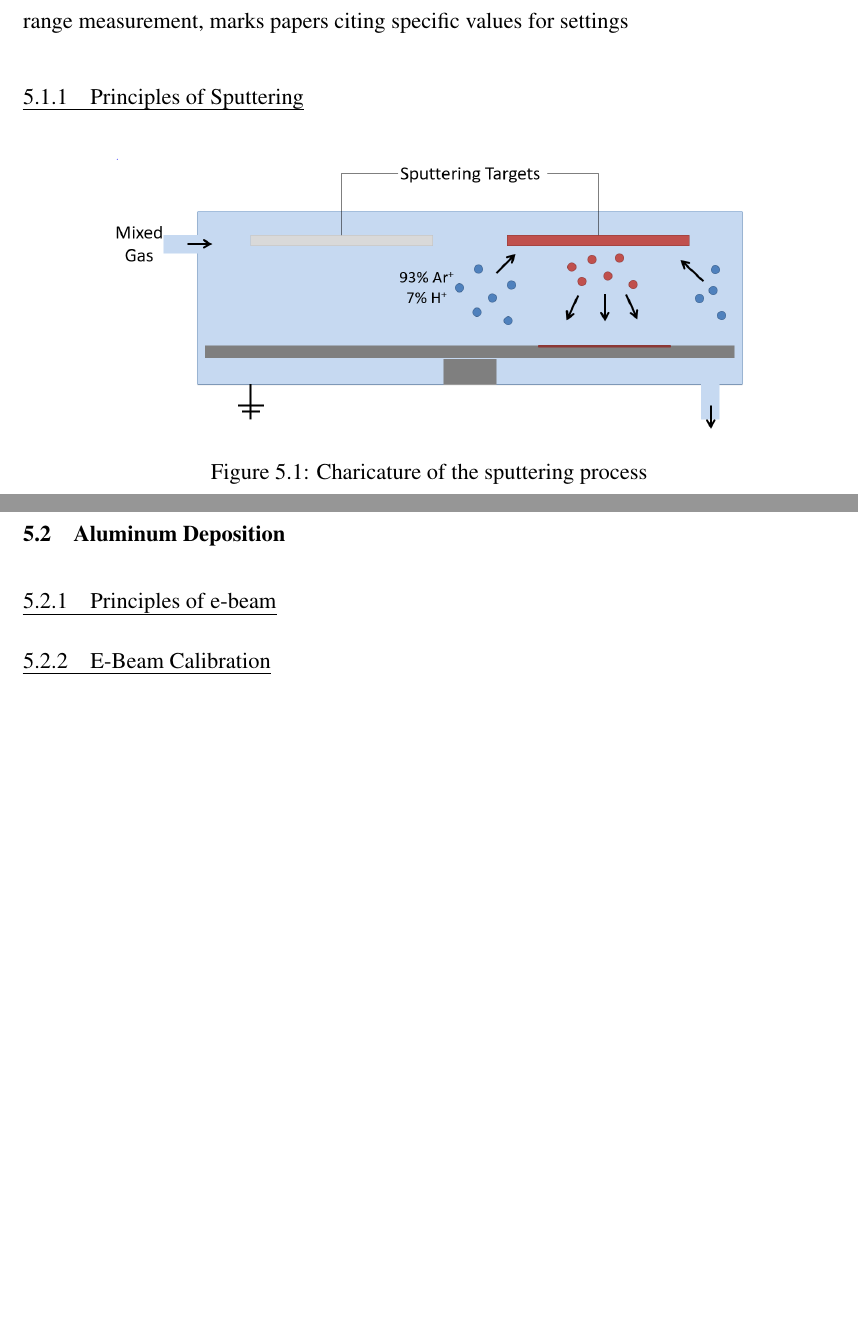
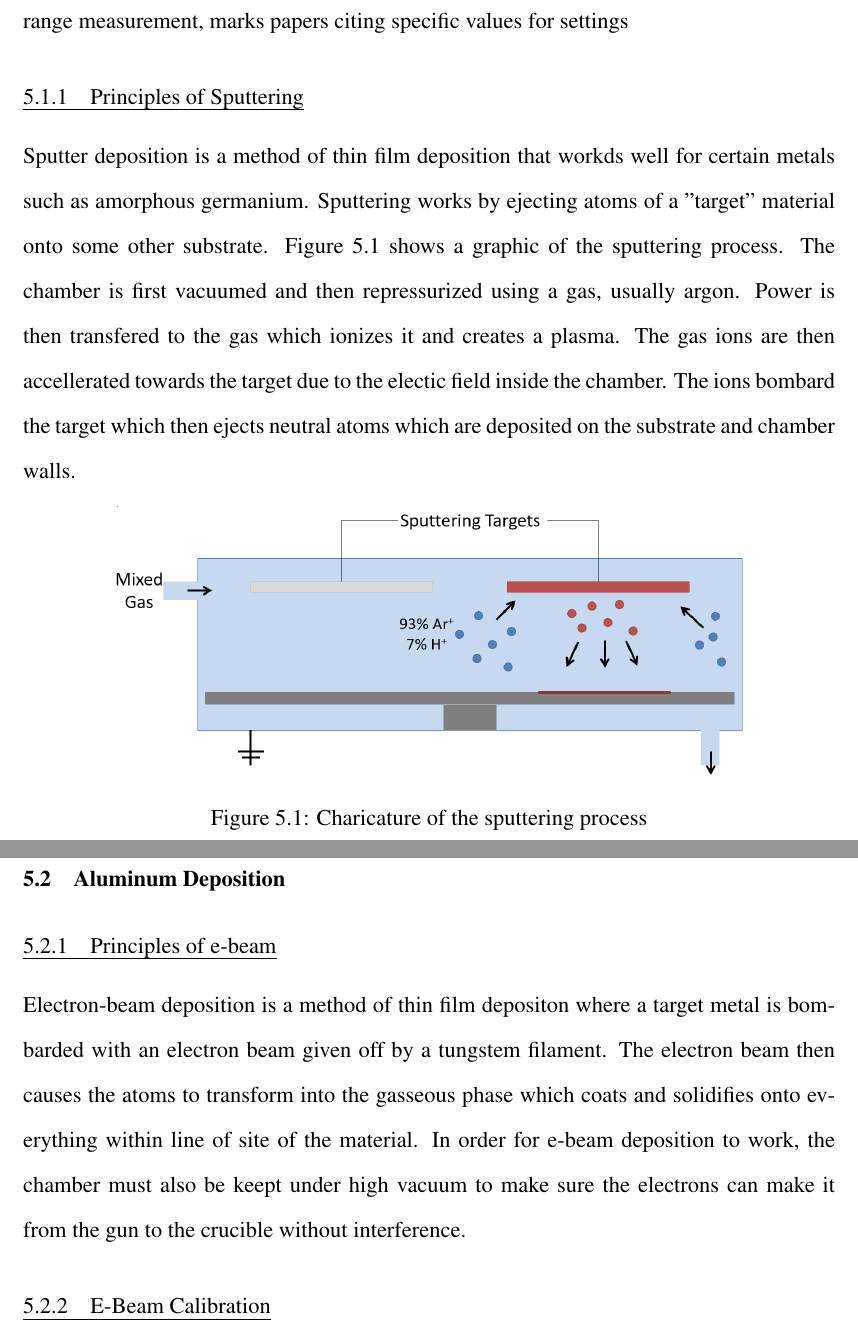
Before and after one commit to mitchellwagner/thesis, a LaTeX thesis (thesis.tex, which reads chapter5.tex): two parts of pages 25 and 32 of 46 before the commit and two parts of pages 25 and 32 of 47 after it, joined at a grey line, cut so that both start at the same text, the shorter picture padded with empty space. Compiled offline with pdfLaTeX.

Commit message:
updated sputtering and ebeam theory

```diff
--- a/chapter5.tex
+++ b/chapter5.tex
@@ -6,6 +6,13 @@
 Need information on the working principles of sputtering machine
 also need more on the range measurement, marks papers citing specific values for settings
 \subsection{Principles of Sputtering}
+Sputter deposition is a method of thin film deposition that workds well for certain metals such as amorphous germanium.
+Sputtering works by ejecting atoms of a "target" material onto some other substrate.
+Figure \ref{fig:sput-theory} shows a graphic of the sputtering process.
+The chamber is first vacuumed and then repressurized using a gas, usually argon.
+Power is then transfered to the gas which ionizes it and creates a plasma.
+The gas ions are then accellerated towards the target due to the electic field inside the chamber.
+The ions bombard the target which then ejects neutral atoms which are deposited on the substrate and chamber walls.
 
 \begin{figure}[htpb]
 \centering
@@ -157,3 +164,6 @@ The sample can then be flipped and the sputtering process starts again with clos
 
 \section{Aluminum Deposition}
 \subsection{Principles of e-beam}
+Electron-beam deposition is a method of thin film depositon where a target metal is bombarded with an electron beam given off by a tungstem filament.
+The electron beam then causes the atoms to transform into the gasseous phase which coats and solidifies onto everything within line of site of the material.
+In order for e-beam deposition to work, the chamber must also be keept under high vacuum to make sure the electrons can make it from the gun to the crucible without interference.
@@ -160,3 +174,5 @@ The sample can then be flipped and the sputtering process starts again with clos
+\label{fig:ebeam-diagram}
+\end{figure}
 
 \subsection{E-Beam Calibration}
 The calibration of the e-beam was similar to the sputtering machine with a key difference being that the target location for the sample is fixed.
```
Also changed, not shown: figures/ebeam-diagram.PNG (added), chapter5.tex (4 more changed lines).
